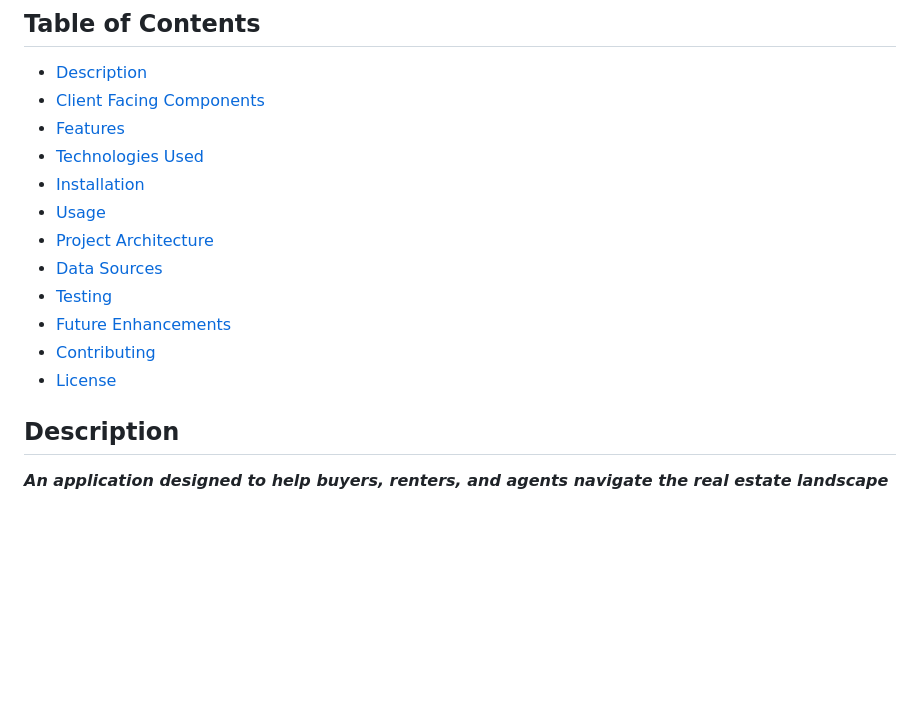
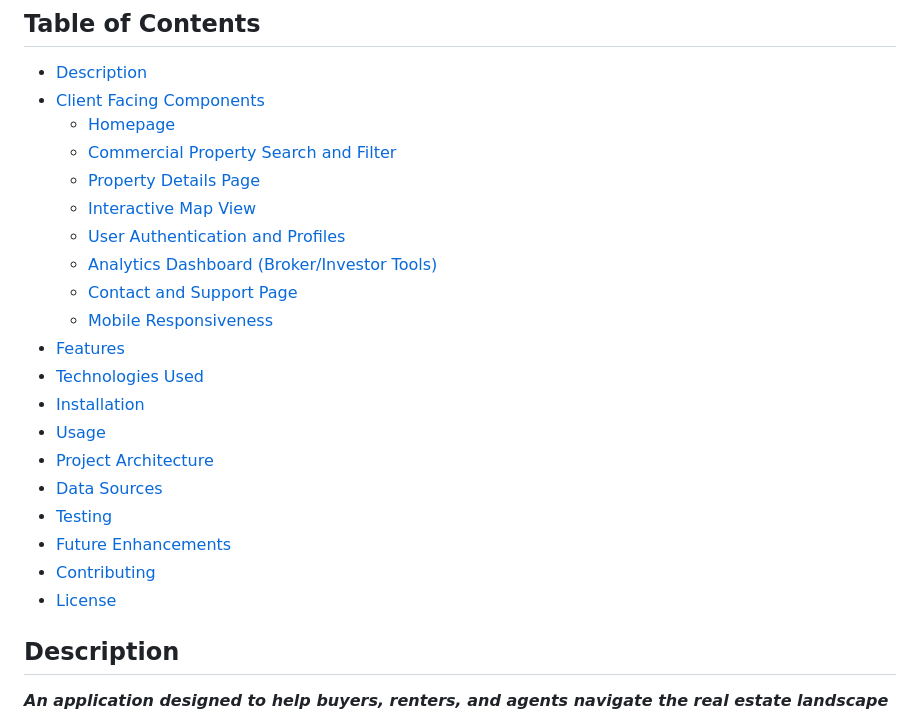
Before and after one commit to uploadtigris/RealEstateQuery, a Markdown page: README.md, the part around the change. Rendered like a GitHub page; blank space fills up the shorter version.

```diff
--- a/README.md
+++ b/README.md
@@ -3,6 +3,14 @@
 ## Table of Contents
 - [Description](#description)
 - [Client Facing Components](#client-facing-components)
+  - [Homepage](#1-homepage)
+  - [Commercial Property Search and Filter](#2-commercial-property-search-and-filter)
+  - [Property Details Page](#3-property-details-page)
+  - [Interactive Map View](#4-interactive-map-view)
+  - [User Authentication and Profiles](#5-user-authentication-and-profiles)
+  - [Analytics Dashboard (Broker/Investor Tools)](#6-analytics-dashboard-brokerinvestor-tools)
+  - [Contact and Support Page](#7-contact-and-support-page)
+  - [Mobile Responsiveness](#8-mobile-responsiveness)
 - [Features](#features)
 - [Technologies Used](#technologies-used)
 - [Installation](#installation)
@@ -13,6 +21,7 @@
 - [Future Enhancements](#future-enhancements)
 - [Contributing](#contributing)
 - [License](#license)
+
 
 ## Description
 
```
